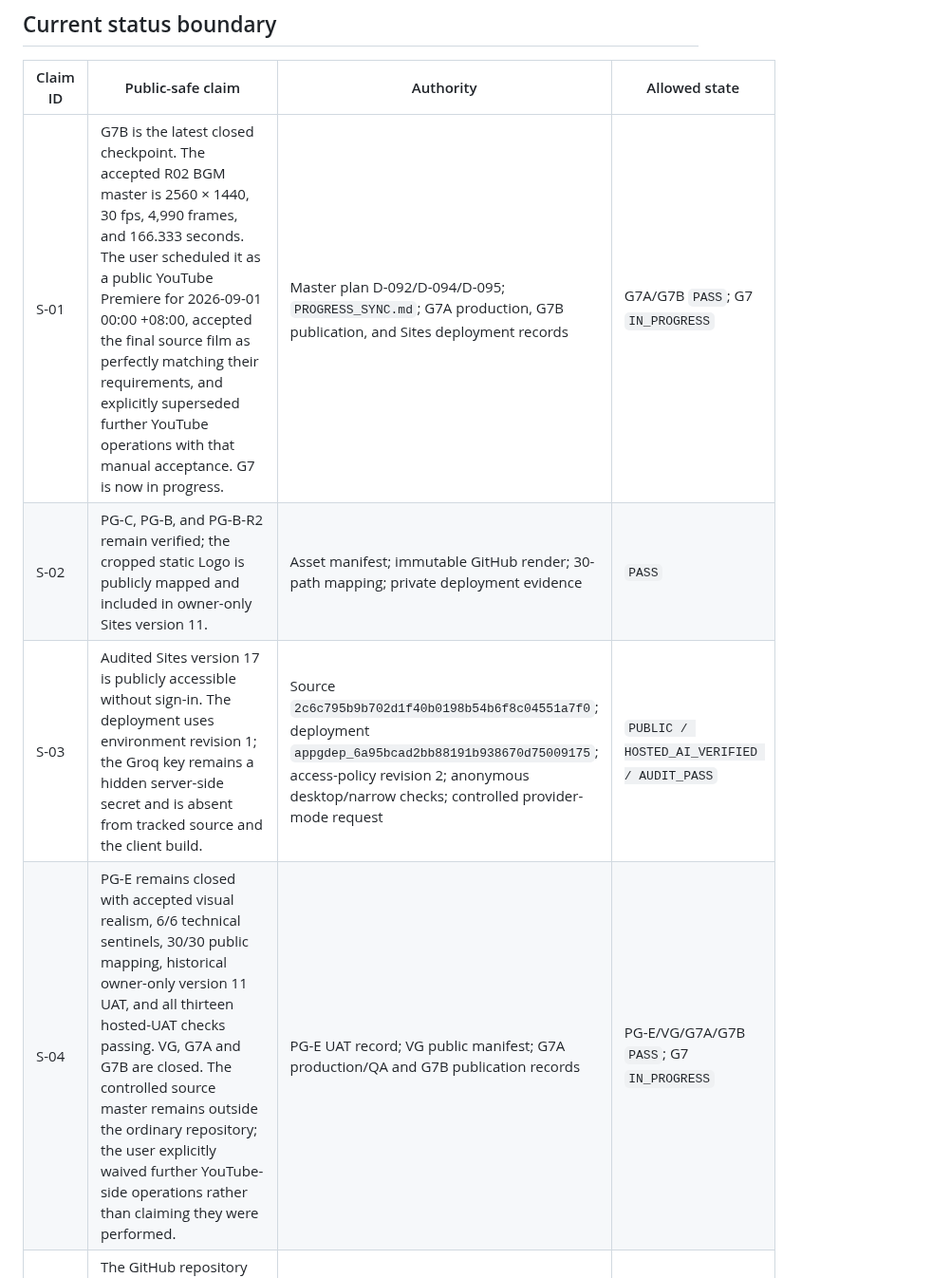
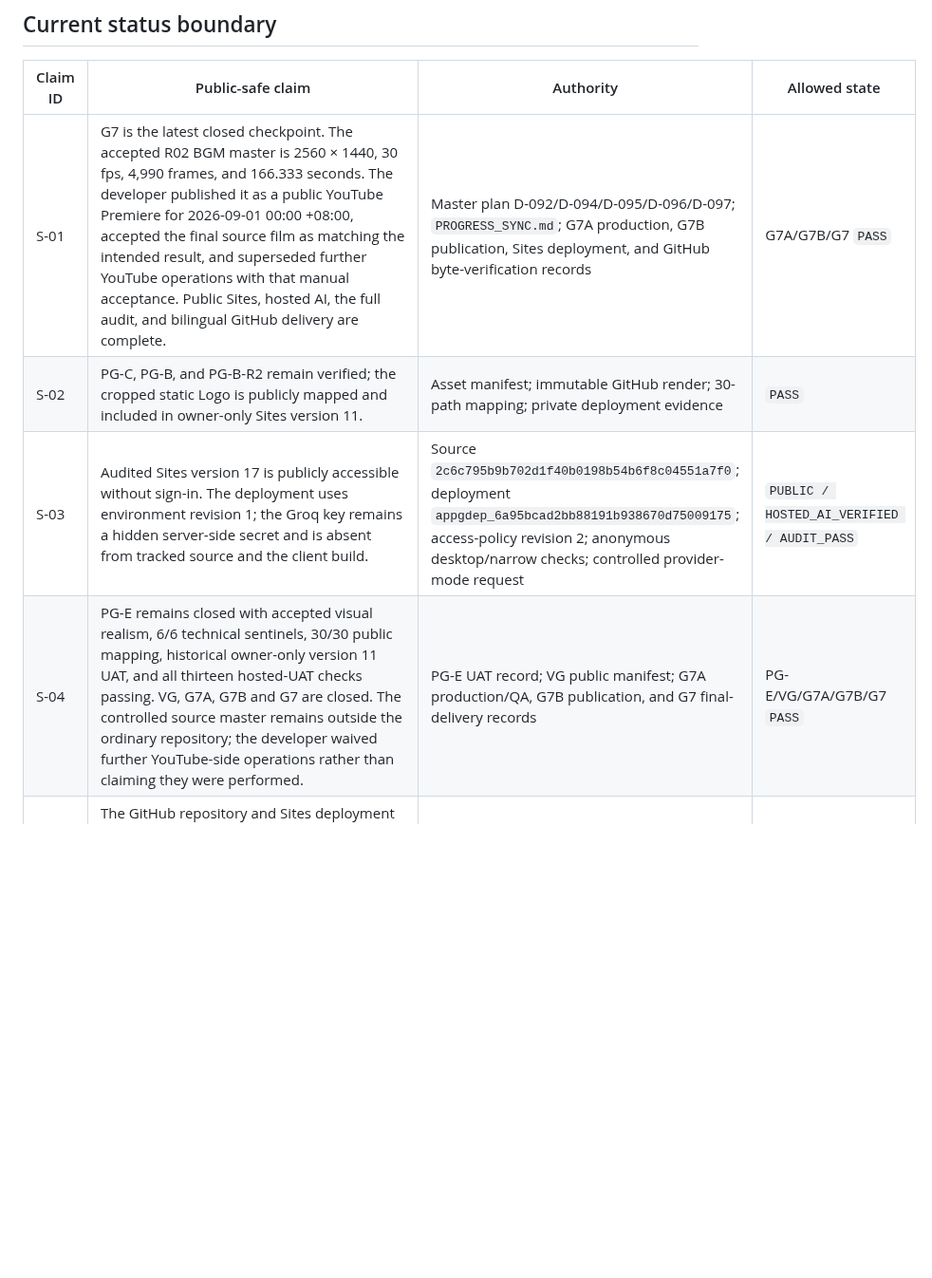
Before and after one commit to delongwangshu49-hub/ifc-clashtrace, a Markdown page: docs/content-claim-ledger.md, the part around one of its changes. Shown at 95% size. GitHub-like rendering; blank space fills up the shorter version.

```diff
--- a/docs/content-claim-ledger.md
+++ b/docs/content-claim-ledger.md
@@ -14,9 +14,9 @@ This ledger controls factual claims in the homepage, functional workspace, devel
 
 | Claim ID | Public-safe claim | Authority | Allowed state |
 |---|---|---|---|
-| S-01 | G7B is the latest closed checkpoint. The accepted R02 BGM master is 2560 × 1440, 30 fps, 4,990 frames, and 166.333 seconds. The user scheduled it as a public YouTube Premiere for 2026-09-01 00:00 +08:00, accepted the final source film as perfectly matching their requirements, and explicitly superseded further YouTube operations with that manual acceptance. G7 is now in progress. | Master plan D-092/D-094/D-095; `PROGRESS_SYNC.md`; G7A production, G7B publication, and Sites deployment records | G7A/G7B `PASS`; G7 `IN_PROGRESS` |
+| S-01 | G7 is the latest closed checkpoint. The accepted R02 BGM master is 2560 × 1440, 30 fps, 4,990 frames, and 166.333 seconds. The developer published it as a public YouTube Premiere for 2026-09-01 00:00 +08:00, accepted the final source film as matching the intended result, and superseded further YouTube operations with that manual acceptance. Public Sites, hosted AI, the full audit, and bilingual GitHub delivery are complete. | Master plan D-092/D-094/D-095/D-096/D-097; `PROGRESS_SYNC.md`; G7A production, G7B publication, Sites deployment, and GitHub byte-verification records | G7A/G7B/G7 `PASS` |
 | S-02 | PG-C, PG-B, and PG-B-R2 remain verified; the cropped static Logo is publicly mapped and included in owner-only Sites version 11. | Asset manifest; immutable GitHub render; 30-path mapping; private deployment evidence | `PASS` |
 | S-03 | Audited Sites version 17 is publicly accessible without sign-in. The deployment uses environment revision 1; the Groq key remains a hidden server-side secret and is absent from tracked source and the client build. | Source `2c6c795b9b702d1f40b0198b54b6f8c04551a7f0`; deployment `appgdep_6a95bcad2bb88191b938670d75009175`; access-policy revision 2; anonymous desktop/narrow checks; controlled provider-mode request | `PUBLIC / HOSTED_AI_VERIFIED / AUDIT_PASS` |
-| S-04 | PG-E remains closed with accepted visual realism, 6/6 technical sentinels, 30/30 public mapping, historical owner-only version 11 UAT, and all thirteen hosted-UAT checks passing. VG, G7A and G7B are closed. The controlled source master remains outside the ordinary repository; the user explicitly waived further YouTube-side operations rather than claiming they were performed. | PG-E UAT record; VG public manifest; G7A production/QA and G7B publication records | PG-E/VG/G7A/G7B `PASS`; G7 `IN_PROGRESS` |
+| S-04 | PG-E remains closed with accepted visual realism, 6/6 technical sentinels, 30/30 public mapping, historical owner-only version 11 UAT, and all thirteen hosted-UAT checks passing. VG, G7A, G7B and G7 are closed. The controlled source master remains outside the ordinary repository; the developer waived further YouTube-side operations rather than claiming they were performed. | PG-E UAT record; VG public manifest; G7A production/QA, G7B publication, and G7 final-delivery records | PG-E/VG/G7A/G7B/G7 `PASS` |
 | S-05 | The GitHub repository and Sites deployment are both public. They remain separately versioned publication surfaces: public Sites does not prove GitHub byte parity, and a GitHub checkpoint does not prove the live deployment. | Read-only GitHub verification; audited Sites version 17 deployment and anonymous access verification | factual distinction only |
 | S-06 | The product exposes Industrial Minimal only. A first visit starts in English and Dark; language and appearance choices persist across later visits and apply before the first visible frame. Homepage destinations open in new tabs; non-anchored workspace/development entries start at the top, while intentional hash links retain their target. | Master plan D-085/L-0091; executable entry tests; PG-F browser verification | `PASS` |
```
Also changed, not shown: other parts of docs/content-claim-ledger.md (+11 -10 lines).
